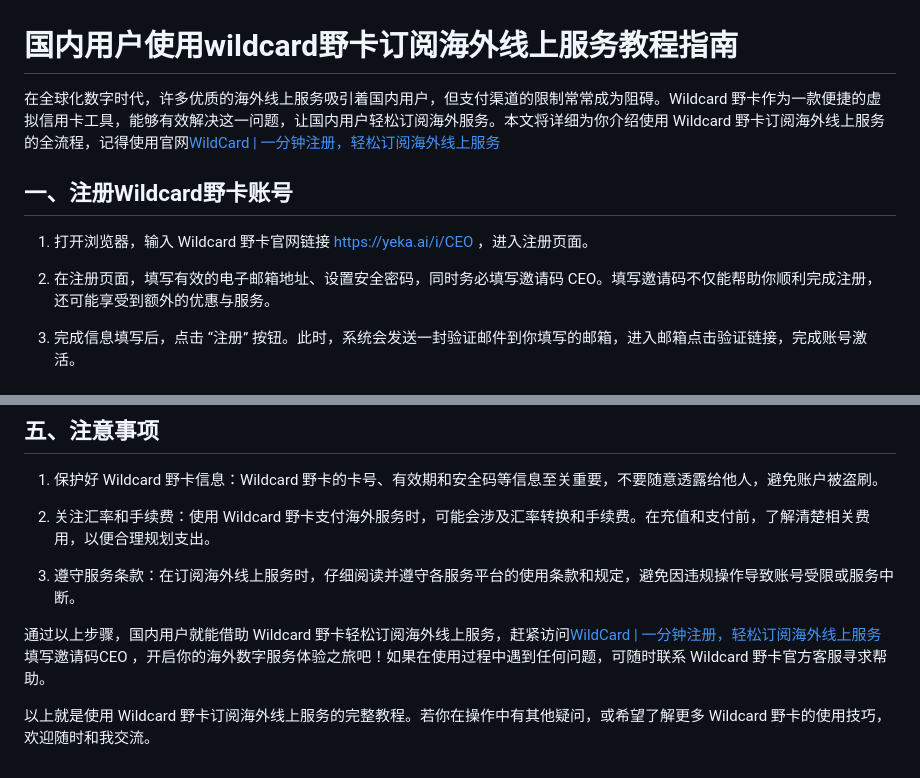
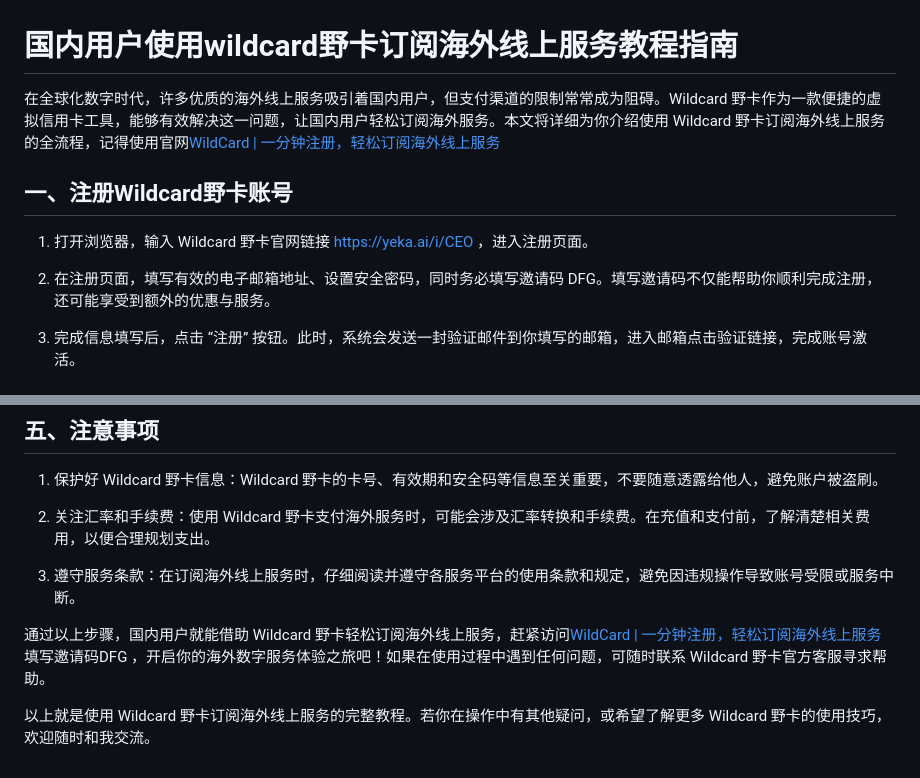
Before and after one commit to 314net/314net.github.io, a Markdown page: articles/国内用户使用wildcard野卡订阅海外线上服务教程指南.md, 2 parts joined by grey strips. GitHub-like rendering.

```diff
--- a/articles/国内用户使用wildcard野卡订阅海外线上服务教程指南.md
+++ b/articles/国内用户使用wildcard野卡订阅海外线上服务教程指南.md
@@ -8,5 +8,5 @@
 
-2. 在注册页面，填写有效的电子邮箱地址、设置安全密码，同时务必填写邀请码 CEO。填写邀请码不仅能帮助你顺利完成注册，还可能享受到额外的优惠与服务。
+2. 在注册页面，填写有效的电子邮箱地址、设置安全密码，同时务必填写邀请码 DFG。填写邀请码不仅能帮助你顺利完成注册，还可能享受到额外的优惠与服务。
 
 3. 完成信息填写后，点击 “注册” 按钮。此时，系统会发送一封验证邮件到你填写的邮箱，进入邮箱点击验证链接，完成账号激活。
 
@@ -53,6 +53,6 @@
 3. 遵守服务条款：在订阅海外线上服务时，仔细阅读并遵守各服务平台的使用条款和规定，避免因违规操作导致账号受限或服务中断。
 
 
-通过以上步骤，国内用户就能借助 Wildcard 野卡轻松订阅海外线上服务，赶紧访问[WildCard | 一分钟注册，轻松订阅海外线上服务](https://yeka.ai/i/CEO)填写邀请码CEO ，开启你的海外数字服务体验之旅吧！如果在使用过程中遇到任何问题，可随时联系 Wildcard 野卡官方客服寻求帮助。
+通过以上步骤，国内用户就能借助 Wildcard 野卡轻松订阅海外线上服务，赶紧访问[WildCard | 一分钟注册，轻松订阅海外线上服务](https://yeka.ai/i/DFG)填写邀请码DFG ，开启你的海外数字服务体验之旅吧！如果在使用过程中遇到任何问题，可随时联系 Wildcard 野卡官方客服寻求帮助。
 
 以上就是使用 Wildcard 野卡订阅海外线上服务的完整教程。若你在操作中有其他疑问，或希望了解更多 Wildcard 野卡的使用技巧，欢迎随时和我交流。
```
Also changed, not shown: other parts of articles/国内用户使用wildcard野卡订阅海外线上服务教程指南.md (+2 -2 lines).
